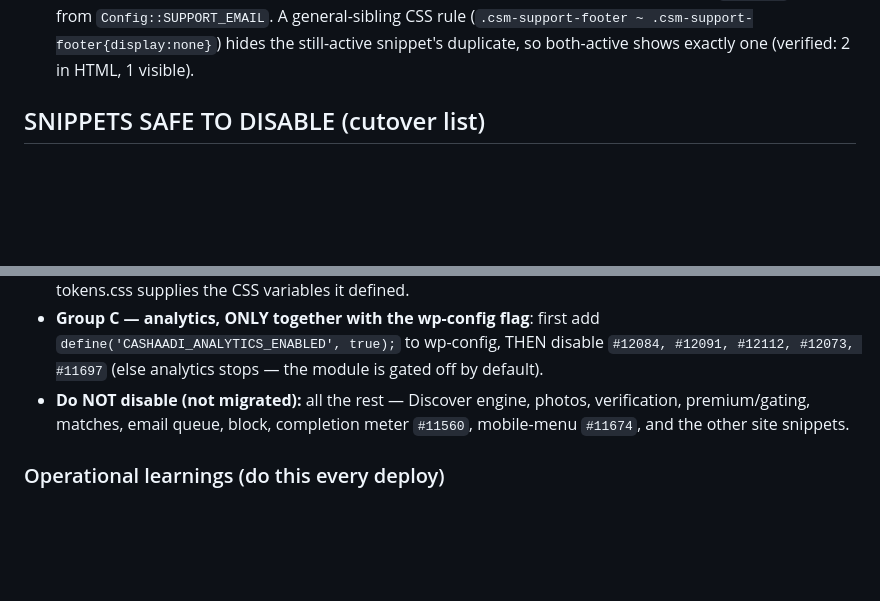
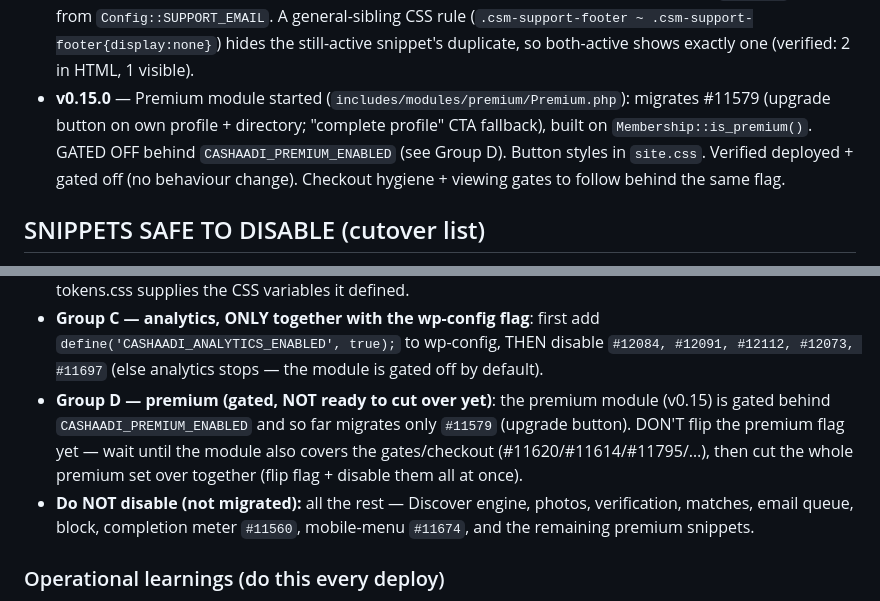
Before and after one commit to yugantarg/cashaadi, a Markdown page: HANDOFF.md, 2 parts joined by grey strips. Drawn GitHub-style; blank space fills up the shorter version.

Commit message:
docs: record Premium module start (0.15.0, gated) + Group D cutover note

```diff
--- a/HANDOFF.md
+++ b/HANDOFF.md
@@ -72,6 +72,12 @@ WPCode snippets — nothing disabled yet):
   rule (`.csm-support-footer ~ .csm-support-footer{display:none}`) hides the
   still-active snippet's duplicate, so both-active shows exactly one (verified: 2
   in HTML, 1 visible).
+- **v0.15.0** — Premium module started (`includes/modules/premium/Premium.php`):
+  migrates #11579 (upgrade button on own profile + directory; "complete profile"
+  CTA fallback), built on `Membership::is_premium()`. GATED OFF behind
+  `CASHAADI_PREMIUM_ENABLED` (see Group D). Button styles in `site.css`. Verified
+  deployed + gated off (no behaviour change). Checkout hygiene + viewing gates to
+  follow behind the same flag.
 
 ## SNIPPETS SAFE TO DISABLE (cutover list)
 Everything the plugin has REPLACED. Everything NOT listed here has no plugin
@@ -96,9 +102,14 @@ screen, re-enable if anything looks off.
   `define('CASHAADI_ANALYTICS_ENABLED', true);` to wp-config, THEN disable
   `#12084, #12091, #12112, #12073, #11697` (else analytics stops — the module is
   gated off by default).
+- **Group D — premium (gated, NOT ready to cut over yet)**: the premium module
+  (v0.15) is gated behind `CASHAADI_PREMIUM_ENABLED` and so far migrates only
+  `#11579` (upgrade button). DON'T flip the premium flag yet — wait until the
+  module also covers the gates/checkout (#11620/#11614/#11795/…), then cut the
+  whole premium set over together (flip flag + disable them all at once).
 - **Do NOT disable (not migrated):** all the rest — Discover engine, photos,
-  verification, premium/gating, matches, email queue, block, completion meter
-  `#11560`, mobile-menu `#11674`, and the other site snippets.
+  verification, matches, email queue, block, completion meter `#11560`,
+  mobile-menu `#11674`, and the remaining premium snippets.
 
 ### Operational learnings (do this every deploy)
 - **CDN caches static assets for 7 days.** Staging serves assets via Hostinger
```
